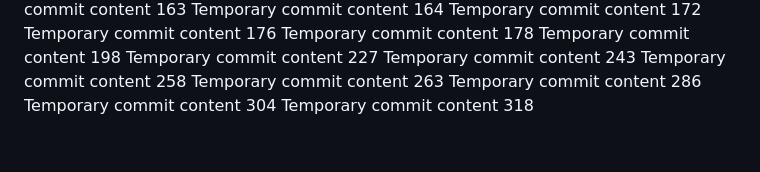
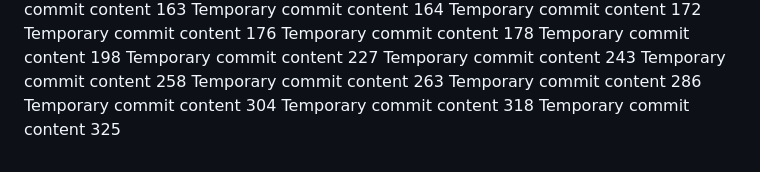
Before and after one commit to andreapozzan/WorkFlowX, a Markdown page: report.md, the part around the change. Rendered like a GitHub page.

```diff
--- a/report.md
+++ b/report.md
@@ -125,3 +125,4 @@ Temporary commit content 263
 Temporary commit content 286
 Temporary commit content 304
 Temporary commit content 318
+Temporary commit content 325
```
